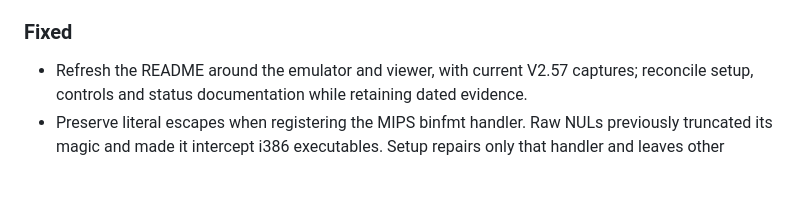
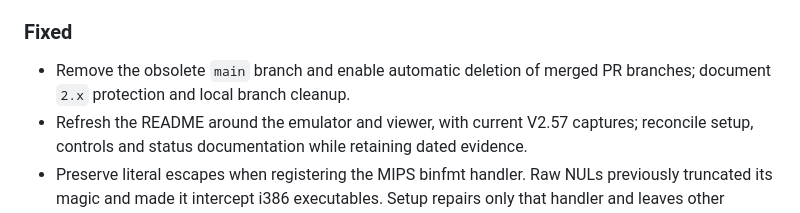
Before and after one commit to eudj1n/snowsky-disc-qemu, a Markdown page: CHANGELOG.md, the part around the change. Rendered like a GitHub page; blank space fills up the shorter version.

```diff
--- a/CHANGELOG.md
+++ b/CHANGELOG.md
@@ -19,6 +19,8 @@ emulator-only revisions use `v2.40-r1`, etc. See [the porting guide](docs/PORTIN
 
 ### Fixed
 
+- Remove the obsolete `main` branch and enable automatic deletion of merged PR
+  branches; document `2.x` protection and local branch cleanup.
 - Refresh the README around the emulator and viewer, with current V2.57 captures;
   reconcile setup, controls and status documentation while retaining dated evidence.
 - Preserve literal escapes when registering the MIPS binfmt handler. Raw NULs
```
Also changed, not shown: docs/CI.md (+10 -4 lines).
